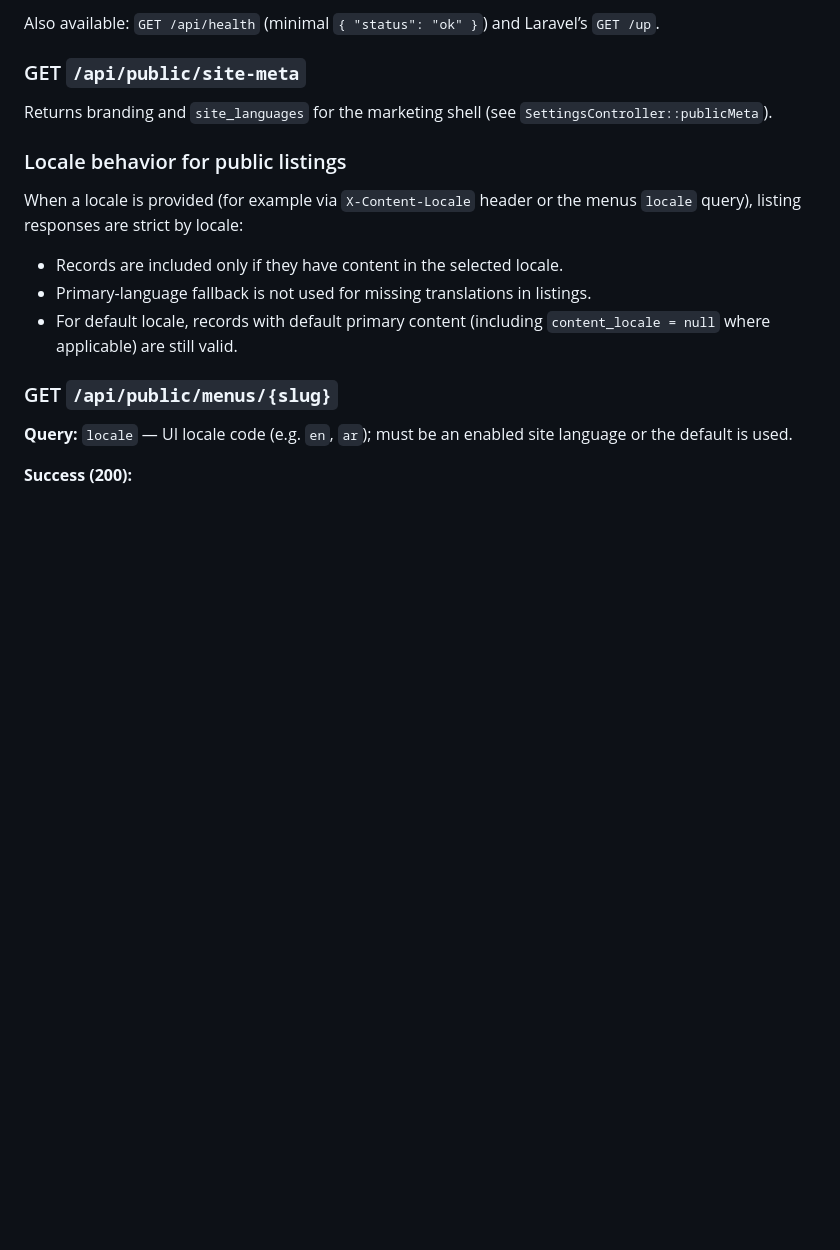
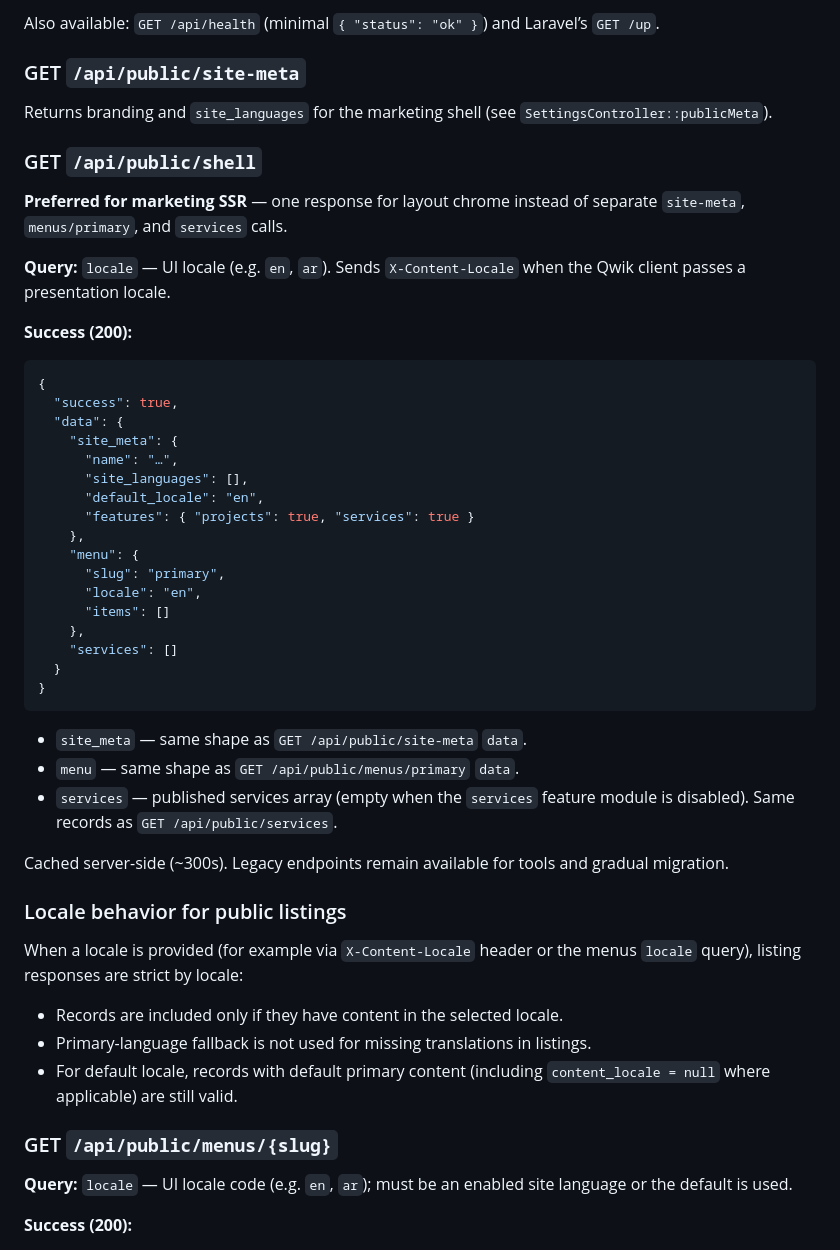
Before and after one commit to MakiOmar/itqandev-website, a Markdown page: docs/API_REFERENCE.md, the part around the change. Rendered like a GitHub page; blank space fills up the shorter version.

Commit message:
Document GET /api/public/shell in API reference.
Describe aggregated layout payload for marketing SSR clients.

Co-authored-by: Cursor <cursoragent@cursor.com>

````diff
--- a/docs/API_REFERENCE.md
+++ b/docs/API_REFERENCE.md
@@ -488,6 +488,40 @@ Also available: `GET /api/health` (minimal `{ "status": "ok" }`) and Laravel’s
 
 Returns branding and `site_languages` for the marketing shell (see `SettingsController::publicMeta`).
 
+### GET `/api/public/shell`
+
+**Preferred for marketing SSR** — one response for layout chrome instead of separate `site-meta`, `menus/primary`, and `services` calls.
+
+**Query:** `locale` — UI locale (e.g. `en`, `ar`). Sends `X-Content-Locale` when the Qwik client passes a presentation locale.
+
+**Success (200):**
+
+```json
+{
+  "success": true,
+  "data": {
+    "site_meta": {
+      "name": "…",
+      "site_languages": [],
+      "default_locale": "en",
+      "features": { "projects": true, "services": true }
+    },
+    "menu": {
+      "slug": "primary",
+      "locale": "en",
+      "items": []
+    },
+    "services": []
+  }
+}
+```
+
+- `site_meta` — same shape as `GET /api/public/site-meta` `data`.
+- `menu` — same shape as `GET /api/public/menus/primary` `data`.
+- `services` — published services array (empty when the `services` feature module is disabled). Same records as `GET /api/public/services`.
+
+Cached server-side (~300s). Legacy endpoints remain available for tools and gradual migration.
+
 ### Locale behavior for public listings
 
 When a locale is provided (for example via `X-Content-Locale` header or the menus `locale` query), listing responses are strict by locale:
````
